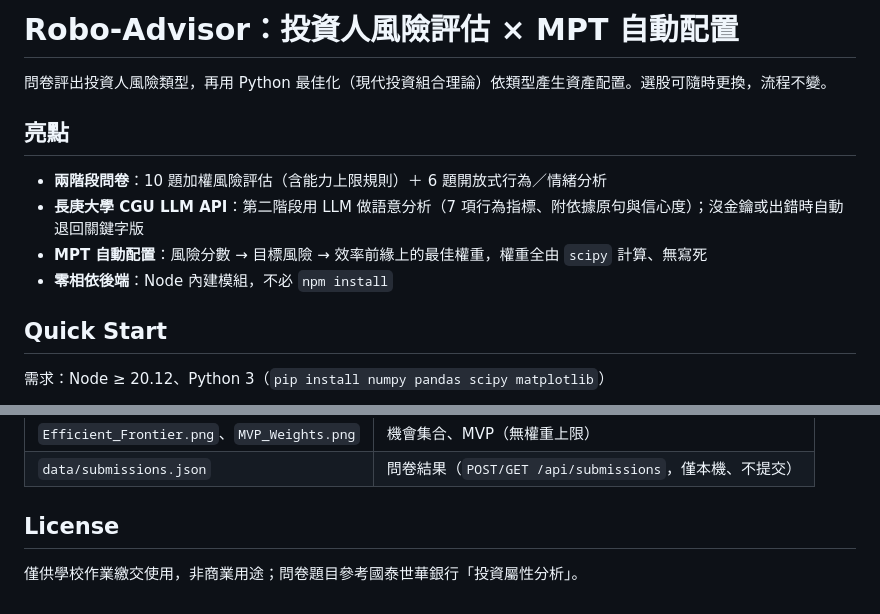
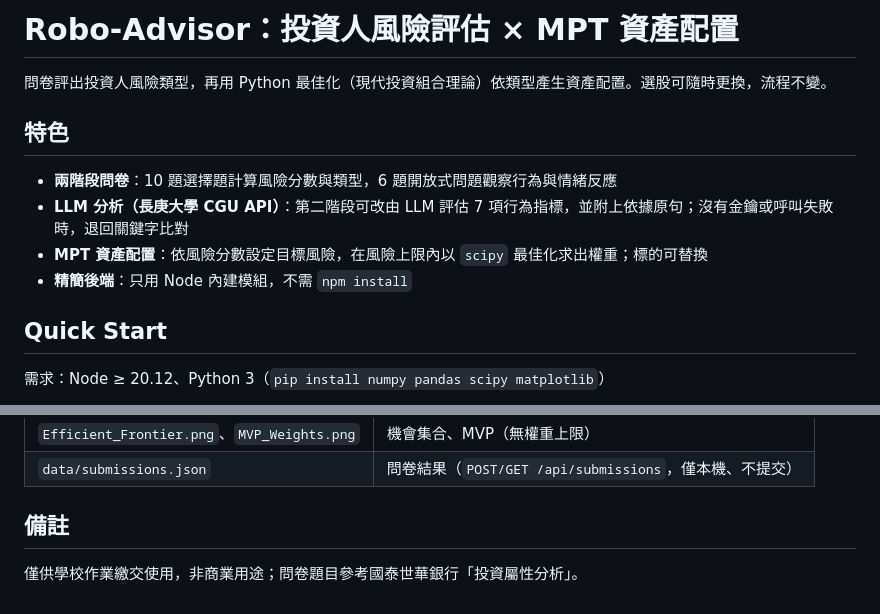
Before and after one commit to renyu5583065/Robo-Advisor.v1, a Markdown page: README.md, 2 parts joined by grey strips. Rendered like a GitHub page.

Commit message:
Tone down README feature list wording
Co-Authored-By: Claude Sonnet 5.5 <noreply@anthropic.com>

```diff
--- a/README.md
+++ b/README.md
@@ -1,13 +1,13 @@
-# Robo-Advisor：投資人風險評估 × MPT 自動配置
+# Robo-Advisor：投資人風險評估 × MPT 資產配置
 
 問卷評出投資人風險類型，再用 Python 最佳化（現代投資組合理論）依類型產生資產配置。選股可隨時更換，流程不變。
 
-## 亮點
+## 特色
 
-- **兩階段問卷**：10 題加權風險評估（含能力上限規則）＋ 6 題開放式行為／情緒分析
-- **長庚大學 CGU LLM API**：第二階段用 LLM 做語意分析（7 項行為指標、附依據原句與信心度）；沒金鑰或出錯時自動退回關鍵字版
-- **MPT 自動配置**：風險分數 → 目標風險 → 效率前緣上的最佳權重，權重全由 `scipy` 計算、無寫死
-- **零相依後端**：Node 內建模組，不必 `npm install`
+- **兩階段問卷**：10 題選擇題計算風險分數與類型，6 題開放式問題觀察行為與情緒反應
+- **LLM 分析（長庚大學 CGU API）**：第二階段可改由 LLM 評估 7 項行為指標，並附上依據原句；沒有金鑰或呼叫失敗時，退回關鍵字比對
+- **MPT 資產配置**：依風險分數設定目標風險，在風險上限內以 `scipy` 最佳化求出權重；標的可替換
+- **精簡後端**：只用 Node 內建模組，不需 `npm install`
 
 ## Quick Start
 
@@ -67,6 +67,6 @@ python portfolio/Risk_Based_Allocation.py --score 55 # 　 選用：用問卷的
 | `Efficient_Frontier.png`、`MVP_Weights.png` | 機會集合、MVP（無權重上限） |
 | `data/submissions.json` | 問卷結果（`POST/GET /api/submissions`，僅本機、不提交） |
 
-## License
+## 備註
 
 僅供學校作業繳交使用，非商業用途；問卷題目參考國泰世華銀行「投資屬性分析」。
```
